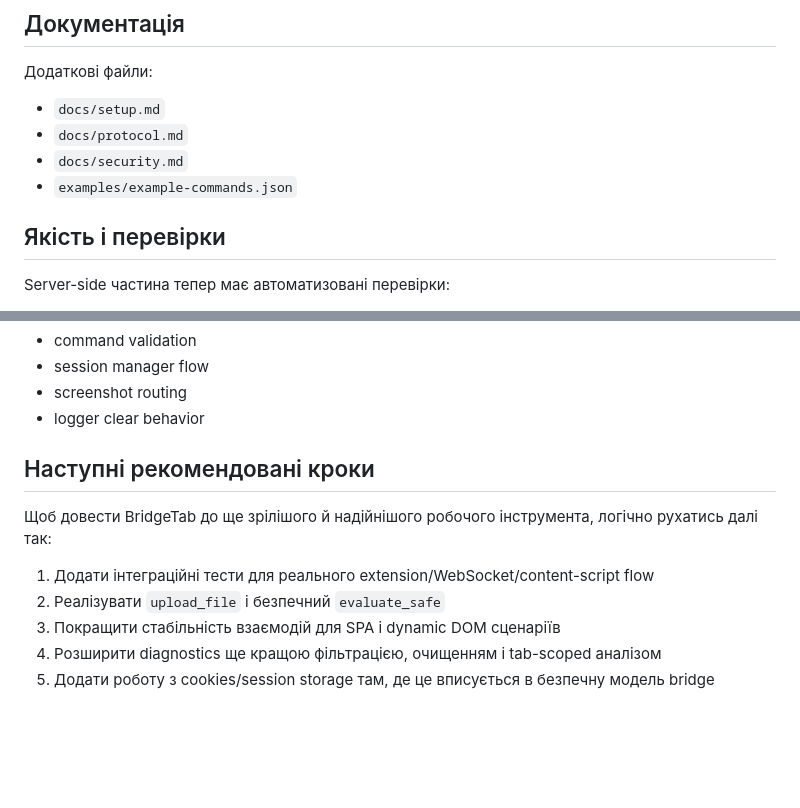
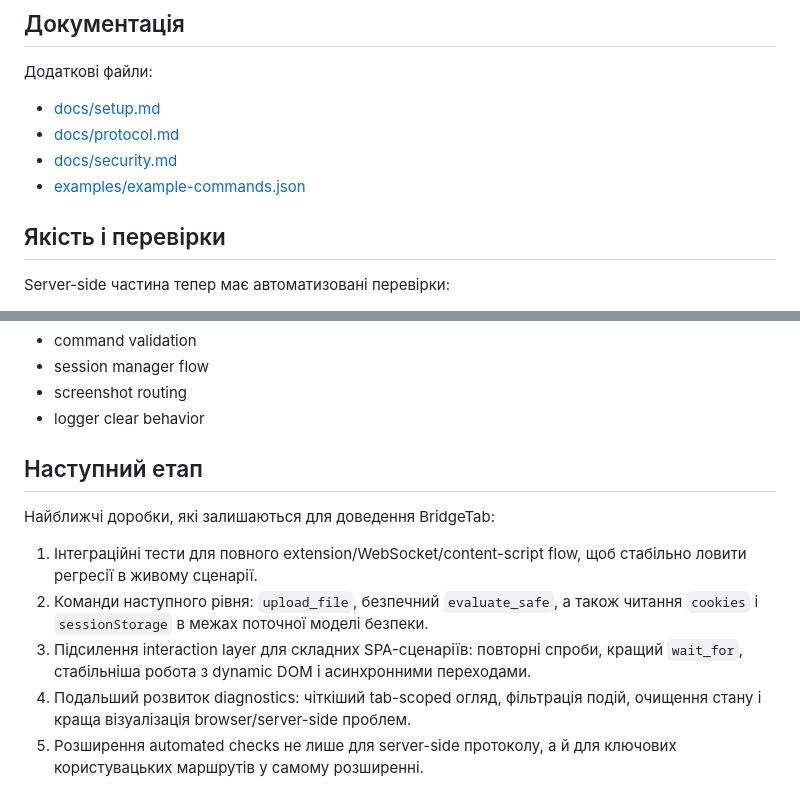
Before and after one commit to vitaliikaplia/BridgeTab, a Markdown page: README.md, 2 parts joined by grey strips. Rendered like a GitHub page; blank space fills up the shorter version.

Commit message:
Polish README links and roadmap wording

```diff
--- a/README.md
+++ b/README.md
@@ -405,10 +405,10 @@ BridgeTab автоматично створює:
 
 Додаткові файли:
 
-- `docs/setup.md`
-- `docs/protocol.md`
-- `docs/security.md`
-- `examples/example-commands.json`
+- [docs/setup.md](docs/setup.md)
+- [docs/protocol.md](docs/protocol.md)
+- [docs/security.md](docs/security.md)
+- [examples/example-commands.json](examples/example-commands.json)
 
 ## Якість і перевірки
 
@@ -433,12 +433,12 @@ npm run check
 - screenshot routing
 - logger clear behavior
 
-## Наступні рекомендовані кроки
+## Наступний етап
 
-Щоб довести BridgeTab до ще зрілішого й надійнішого робочого інструмента, логічно рухатись далі так:
+Найближчі доробки, які залишаються для доведення BridgeTab:
 
-1. Додати інтеграційні тести для реального extension/WebSocket/content-script flow
-2. Реалізувати `upload_file` і безпечний `evaluate_safe`
-3. Покращити стабільність взаємодій для SPA і dynamic DOM сценаріїв
-4. Розширити diagnostics ще кращою фільтрацією, очищенням і tab-scoped аналізом
-5. Додати роботу з cookies/session storage там, де це вписується в безпечну модель bridge
+1. Інтеграційні тести для повного extension/WebSocket/content-script flow, щоб стабільно ловити регресії в живому сценарії.
+2. Команди наступного рівня: `upload_file`, безпечний `evaluate_safe`, а також читання `cookies` і `sessionStorage` в межах поточної моделі безпеки.
+3. Підсилення interaction layer для складних SPA-сценаріїв: повторні спроби, кращий `wait_for`, стабільніша робота з dynamic DOM і асинхронними переходами.
+4. Подальший розвиток diagnostics: чіткіший tab-scoped огляд, фільтрація подій, очищення стану і краща візуалізація browser/server-side проблем.
+5. Розширення automated checks не лише для server-side протоколу, а й для ключових користувацьких маршрутів у самому розширенні.
```
